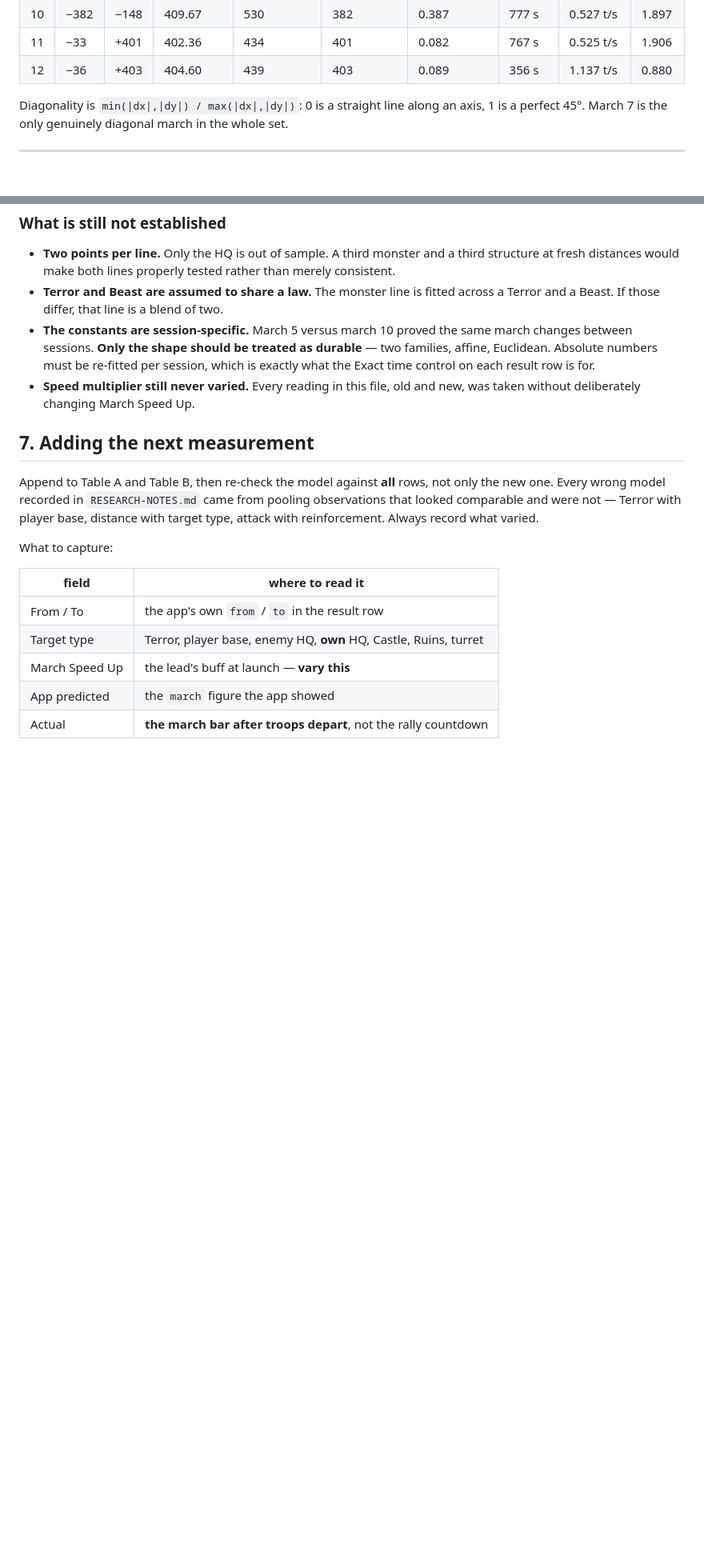
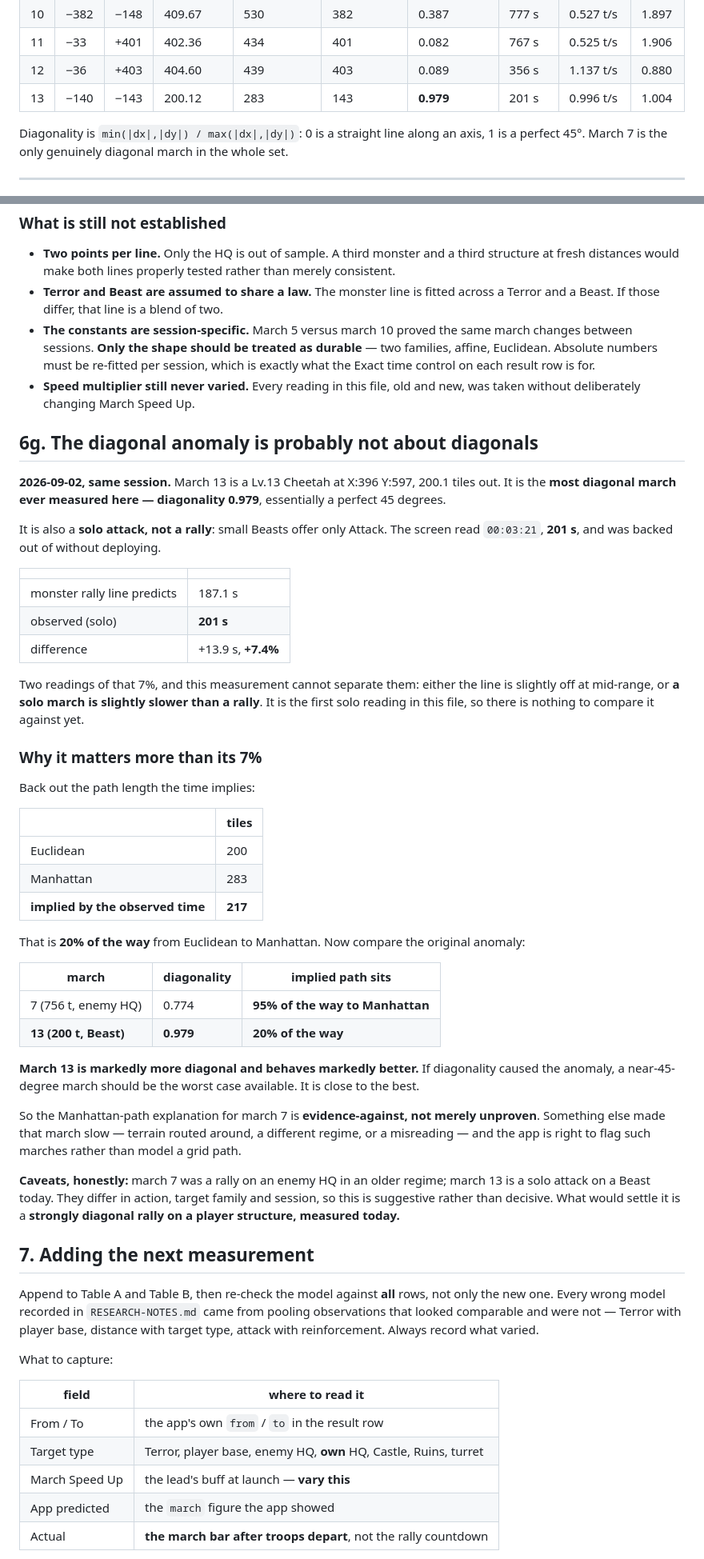
Before and after one commit to TS-dev-coder/KS-Rally_Sync, a Markdown page: MEASUREMENTS.md, 2 parts joined by grey strips. Shown at 80% size. Rendered like a GitHub page; blank space fills up the shorter version.

Commit message:
The diagonal anomaly is probably not about diagonals
March 13, a Lv.13 Cheetah at X:396 Y:597, is the most diagonal march measured
here: diagonality 0.979, essentially a perfect 45 degrees. Small Beasts offer
only Attack, so it is also the first solo reading in the file, taken read-only
and backed out of without deploying.

It took 201s against 187.1s from the monster rally line: +7.4%. That gap is
either mid-range model error or the solo-versus-rally difference, and one
reading cannot separate them.

The important part is the path length it implies: 217 tiles against a
Euclidean 200 and a Manhattan 283, so 20% of the way to the grid path. March 7,
the original anomaly, sat at 95% with a diagonality of only 0.774. A markedly
more diagonal march behaves markedly better, which is the opposite of what the
Manhattan-path explanation predicts.

That makes the diagonal explanation evidence-against rather than merely
unproven. The two marches differ in action, target family and session, so it is
suggestive, not decisive; a strongly diagonal rally on a player structure
measured today would settle it.

Co-Authored-By: Claude Opus 5 <noreply@anthropic.com>
Claude-Session: https://claude.ai/code/session_01YDyEfJQNa4YvAg7oa31hz5

```diff
--- a/MEASUREMENTS.md
+++ b/MEASUREMENTS.md
@@ -77,6 +78,7 @@ Euclidean column on every row, and the game's map bubble confirms 1 tile = 1 km,
 | 10 | −382 | −148 | 409.67 | 530 | 382 | 0.387 | 777 s | 0.527 t/s | 1.897 |
 | 11 | −33 | +401 | 402.36 | 434 | 401 | 0.082 | 767 s | 0.525 t/s | 1.906 |
 | 12 | −36 | +403 | 404.60 | 439 | 403 | 0.089 | 356 s | 1.137 t/s | 0.880 |
+| 13 | −140 | −143 | 200.12 | 283 | 143 | **0.979** | 201 s | 0.996 t/s | 1.004 |
 
 Diagonality is `min(|dx|,|dy|) / max(|dx|,|dy|)`: 0 is a straight line along an axis, 1 is a
 perfect 45°. March 7 is the only genuinely diagonal march in the whole set.
@@ -500,6 +502,54 @@ distance.**
 - **Speed multiplier still never varied.** Every reading in this file, old and new, was taken
   without deliberately changing March Speed Up.
 
+## 6g. The diagonal anomaly is probably not about diagonals
+
+**2026-09-02, same session.** March 13 is a Lv.13 Cheetah at X:396 Y:597, 200.1 tiles out.
+It is the **most diagonal march ever measured here — diagonality 0.979**, essentially a
+perfect 45 degrees.
+
+It is also a **solo attack, not a rally**: small Beasts offer only Attack. The screen read
+`00:03:21`, **201 s**, and was backed out of without deploying.
+
+| | |
+|---|---|
+| monster rally line predicts | 187.1 s |
+| observed (solo) | **201 s** |
+| difference | +13.9 s, **+7.4%** |
+
+Two readings of that 7%, and this measurement cannot separate them: either the line is
+slightly off at mid-range, or **a solo march is slightly slower than a rally**. It is the
+first solo reading in this file, so there is nothing to compare it against yet.
+
+### Why it matters more than its 7%
+
+Back out the path length the time implies:
+
+| | tiles |
+|---|---|
+| Euclidean | 200 |
+| Manhattan | 283 |
+| **implied by the observed time** | **217** |
+
+That is **20% of the way** from Euclidean to Manhattan. Now compare the original anomaly:
+
+| march | diagonality | implied path sits |
+|---|---|---|
+| 7 (756 t, enemy HQ) | 0.774 | **95% of the way to Manhattan** |
+| **13 (200 t, Beast)** | **0.979** | **20% of the way** |
+
+**March 13 is markedly more diagonal and behaves markedly better.** If diagonality caused the
+anomaly, a near-45-degree march should be the worst case available. It is close to the best.
+
+So the Manhattan-path explanation for march 7 is **evidence-against, not merely unproven**.
+Something else made that march slow — terrain routed around, a different regime, or a
+misreading — and the app is right to flag such marches rather than model a grid path.
+
+**Caveats, honestly:** march 7 was a rally on an enemy HQ in an older regime; march 13 is a
+solo attack on a Beast today. They differ in action, target family and session, so this is
+suggestive rather than decisive. What would settle it is a **strongly diagonal rally on a
+player structure, measured today.**
+
 ## 7. Adding the next measurement
 
 Append to Table A and Table B, then re-check the model against **all** rows, not only the new
```
Also changed, not shown: other parts of MEASUREMENTS.md (+1 -0 lines).
